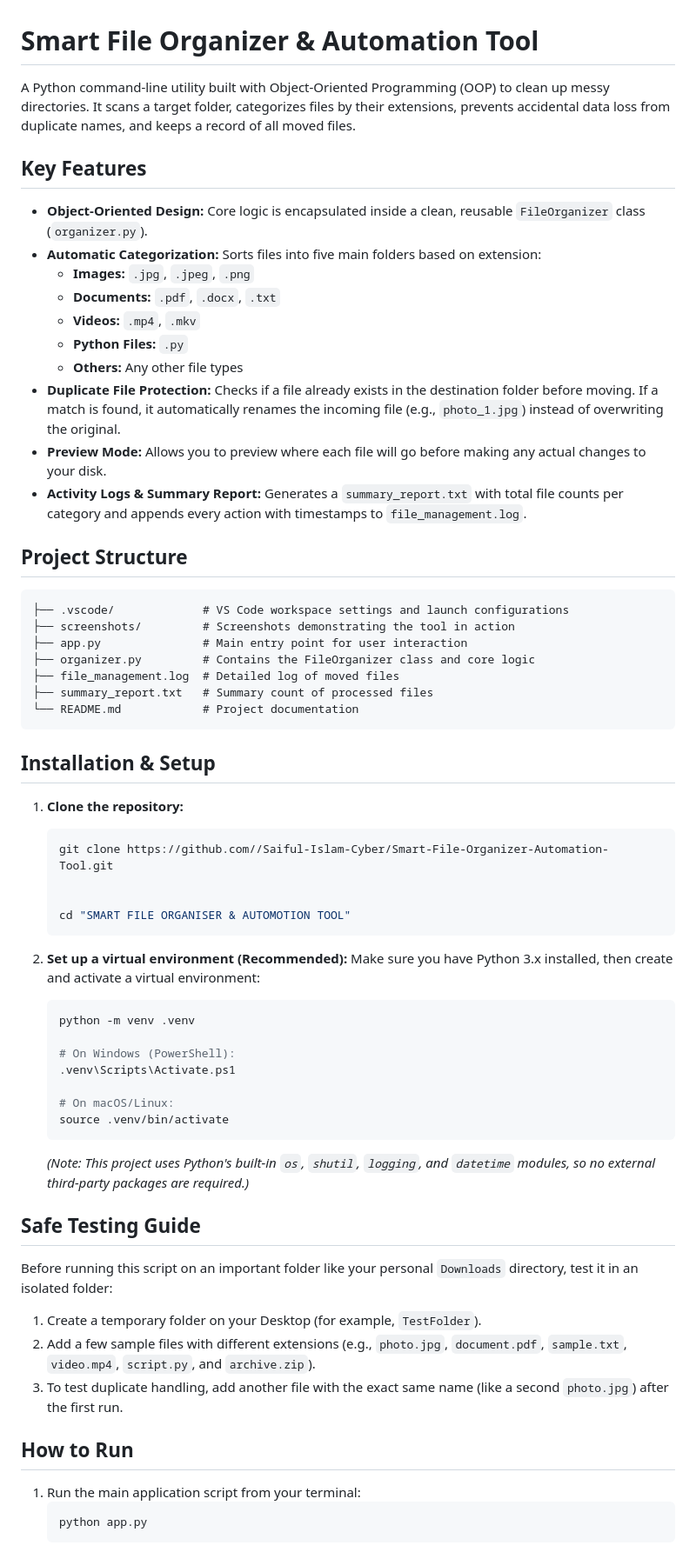
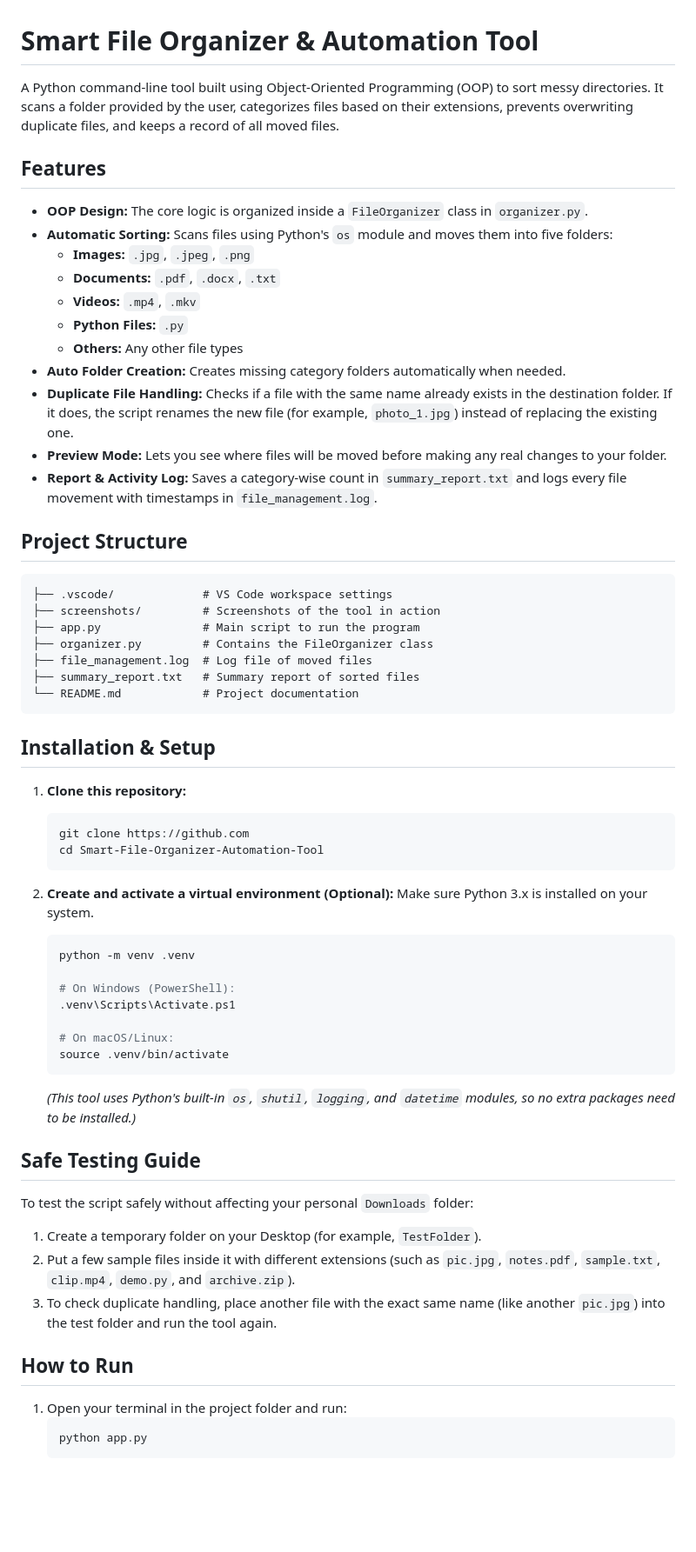
Before and after one commit to Saiful-Islam-Cyber/Smart-File-Organizer-Automation-Tool, a Markdown page: README.md, the part around one of its changes. Shown at 87% size. Drawn GitHub-style; blank space fills up the shorter version.

````diff
--- a/README.md
+++ b/README.md
@@ -1,42 +1,41 @@
 # Smart File Organizer & Automation Tool
 
-A Python command-line utility built with Object-Oriented Programming (OOP) to clean up messy directories. It scans a target folder, categorizes files by their extensions, prevents accidental data loss from duplicate names, and keeps a record of all moved files.
+A Python command-line tool built using Object-Oriented Programming (OOP) to sort messy directories. It scans a folder provided by the user, categorizes files based on their extensions, prevents overwriting duplicate files, and keeps a record of all moved files.
 
-## Key Features
-- **Object-Oriented Design:** Core logic is encapsulated inside a clean, reusable `FileOrganizer` class (`organizer.py`).
-- **Automatic Categorization:** Sorts files into five main folders based on extension:
+## Features
+- **OOP Design:** The core logic is organized inside a `FileOrganizer` class in `organizer.py`.
+- **Automatic Sorting:** Scans files using Python's `os` module and moves them into five folders:
   - **Images:** `.jpg`, `.jpeg`, `.png`
   - **Documents:** `.pdf`, `.docx`, `.txt`
   - **Videos:** `.mp4`, `.mkv`
   - **Python Files:** `.py`
   - **Others:** Any other file types
-- **Duplicate File Protection:** Checks if a file already exists in the destination folder before moving. If a match is found, it automatically renames the incoming file (e.g., `photo_1.jpg`) instead of overwriting the original.
-- **Preview Mode:** Allows you to preview where each file will go before making any actual changes to your disk.
-- **Activity Logs & Summary Report:** Generates a `summary_report.txt` with total file counts per category and appends every action with timestamps to `file_management.log`.
+- **Auto Folder Creation:** Creates missing category folders automatically when needed.
+- **Duplicate File Handling:** Checks if a file with the same name already exists in the destination folder. If it does, the script renames the new file (for example, `photo_1.jpg`) instead of replacing the existing one.
+- **Preview Mode:** Lets you see where files will be moved before making any real changes to your folder.
+- **Report & Activity Log:** Saves a category-wise count in `summary_report.txt` and logs every file movement with timestamps in `file_management.log`.
 
 ## Project Structure
 ```text
-├── .vscode/             # VS Code workspace settings and launch configurations
-├── screenshots/         # Screenshots demonstrating the tool in action
-├── app.py               # Main entry point for user interaction
-├── organizer.py         # Contains the FileOrganizer class and core logic
-├── file_management.log  # Detailed log of moved files
-├── summary_report.txt   # Summary count of processed files
+├── .vscode/             # VS Code workspace settings
+├── screenshots/         # Screenshots of the tool in action
+├── app.py               # Main script to run the program
+├── organizer.py         # Contains the FileOrganizer class
+├── file_management.log  # Log file of moved files
+├── summary_report.txt   # Summary report of sorted files
 └── README.md            # Project documentation
 ```
 
 ## Installation & Setup
 
-1. **Clone the repository:**
+1. **Clone this repository:**
    ```bash
-   git clone https://github.com//Saiful-Islam-Cyber/Smart-File-Organizer-Automation-Tool.git
-
-
-   cd "SMART FILE ORGANISER & AUTOMOTION TOOL"
+   git clone https://github.com
+   cd Smart-File-Organizer-Automation-Tool
    ```
 
-2. **Set up a virtual environment (Recommended):**
-   Make sure you have Python 3.x installed, then create and activate a virtual environment:
+2. **Create and activate a virtual environment (Optional):**
+   Make sure Python 3.x is installed on your system.
    ```bash
    python -m venv .venv
 
@@ -46,18 +45,18 @@ A Python command-line utility built with Object-Oriented Programming (OOP) to cl
    # On macOS/Linux:
    source .venv/bin/activate
    ```
-   *(Note: This project uses Python's built-in `os`, `shutil`, `logging`, and `datetime` modules, so no external third-party packages are required.)*
+   *(This tool uses Python's built-in `os`, `shutil`, `logging`, and `datetime` modules, so no extra packages need to be installed.)*
 
 ## Safe Testing Guide
-Before running this script on an important folder like your personal `Downloads` directory, test it in an isolated folder:
+To test the script safely without affecting your personal `Downloads` folder:
 
 1. Create a temporary folder on your Desktop (for example, `TestFolder`).
-2. Add a few sample files with different extensions (e.g., `photo.jpg`, `document.pdf`, `sample.txt`, `video.mp4`, `script.py`, and `archive.zip`).
-3. To test duplicate handling, add another file with the exact same name (like a second `photo.jpg`) after the first run.
+2. Put a few sample files inside it with different extensions (such as `pic.jpg`, `notes.pdf`, `sample.txt`, `clip.mp4`, `demo.py`, and `archive.zip`).
+3. To check duplicate handling, place another file with the exact same name (like another `pic.jpg`) into the test folder and run the tool again.
 
 ## How to Run
 
-1. Run the main application script from your terminal:
+1. Open your terminal in the project folder and run:
    ```bash
    python app.py
    ```
````
Also changed, not shown: other parts of README.md (+15 -7 lines), screenshots/organized_folders.png (added), screenshots/summary_report.png (added), screenshots/terminal_output.png (added), 2 other files.
